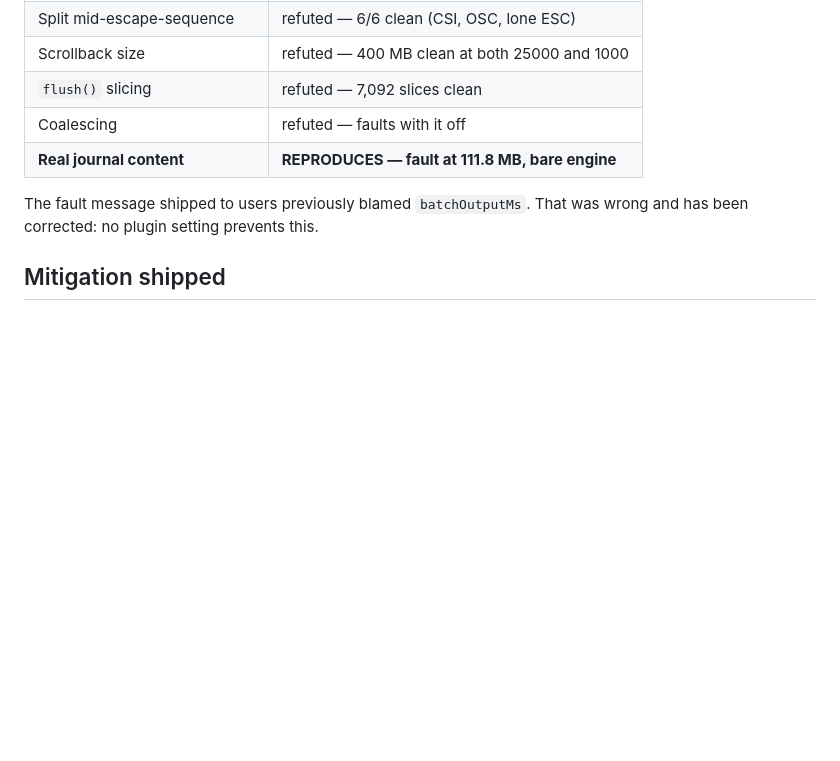
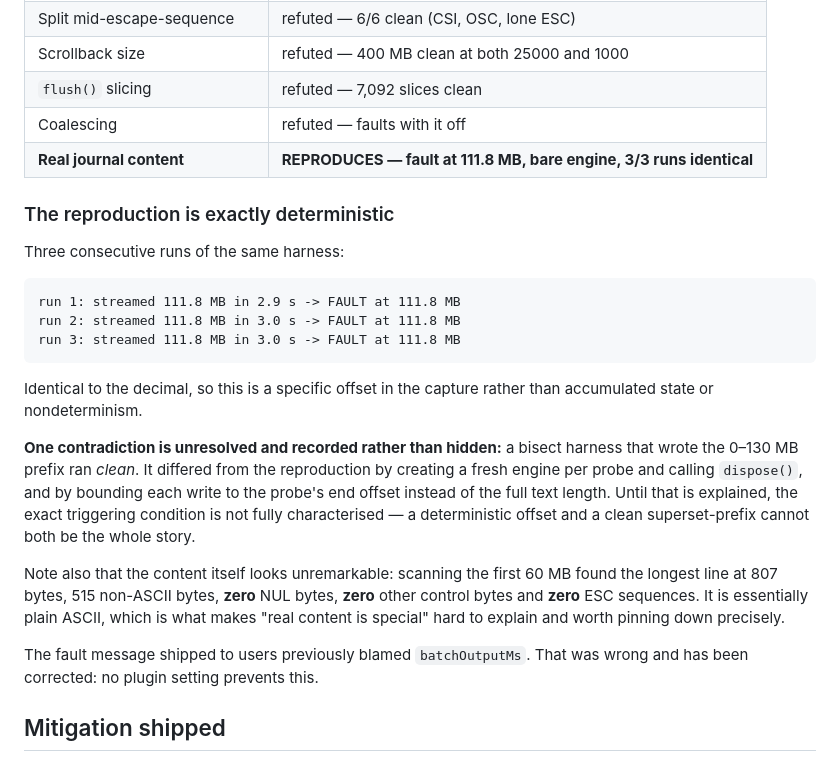
Before and after one commit to tsukasagenesis/tabby-ghostty-frontend, a Markdown page: docs/wasm-freeze.md, the part around the change. GitHub-like rendering; blank space fills up the shorter version.

Commit message:
Record that the WASM fault is deterministic, and the contradiction with it
Three consecutive runs of the headless reproduction fault at 111.8 MB, matching
to the decimal, so the trigger is a specific offset in the captured journal
rather than accumulated state or nondeterminism.

Kept visible rather than smoothed over: a bisect harness writing the 0-130 MB
prefix of the same capture ran clean. It differed by using a fresh engine per
probe with dispose(), and by bounding each write to the probe's end rather than
the full text length. A deterministic fault at 111.8 MB and a clean 130 MB
superset-prefix cannot both be the complete picture, so the triggering
condition is not yet fully characterised.

Also notes that the capture is unremarkable ASCII - longest line 807 bytes,
515 non-ASCII bytes in the first 60 MB, no NULs, no control bytes, no escape
sequences - which is what makes the content explanation demand a precise
mechanism rather than a plausible story.

Co-Authored-By: Claude Opus 5 (1M context) <noreply@anthropic.com>
Claude-Session: https://claude.ai/code/session_011gcUPgZ4rLLQcRWpQa85RD

````diff
--- a/docs/wasm-freeze.md
+++ b/docs/wasm-freeze.md
@@ -120,7 +120,34 @@ Two further results pin it down:
 | Scrollback size | refuted — 400 MB clean at both 25000 and 1000 |
 | `flush()` slicing | refuted — 7,092 slices clean |
 | Coalescing | refuted — faults with it off |
-| **Real journal content** | **REPRODUCES — fault at 111.8 MB, bare engine** |
+| **Real journal content** | **REPRODUCES — fault at 111.8 MB, bare engine, 3/3 runs identical** |
+
+### The reproduction is exactly deterministic
+
+Three consecutive runs of the same harness:
+
+```
+run 1: streamed 111.8 MB in 2.9 s -> FAULT at 111.8 MB
+run 2: streamed 111.8 MB in 3.0 s -> FAULT at 111.8 MB
+run 3: streamed 111.8 MB in 3.0 s -> FAULT at 111.8 MB
+```
+
+Identical to the decimal, so this is a specific offset in the capture rather
+than accumulated state or nondeterminism.
+
+**One contradiction is unresolved and recorded rather than hidden:** a bisect
+harness that wrote the 0–130 MB prefix ran *clean*. It differed from the
+reproduction by creating a fresh engine per probe and calling `dispose()`, and
+by bounding each write to the probe's end offset instead of the full text
+length. Until that is explained, the exact triggering condition is not fully
+characterised — a deterministic offset and a clean superset-prefix cannot both
+be the whole story.
+
+Note also that the content itself looks unremarkable: scanning the first 60 MB
+found the longest line at 807 bytes, 515 non-ASCII bytes, **zero** NUL bytes,
+**zero** other control bytes and **zero** ESC sequences. It is essentially plain
+ASCII, which is what makes "real content is special" hard to explain and worth
+pinning down precisely.
 
 The fault message shipped to users previously blamed `batchOutputMs`. That was
 wrong and has been corrected: no plugin setting prevents this.
````
